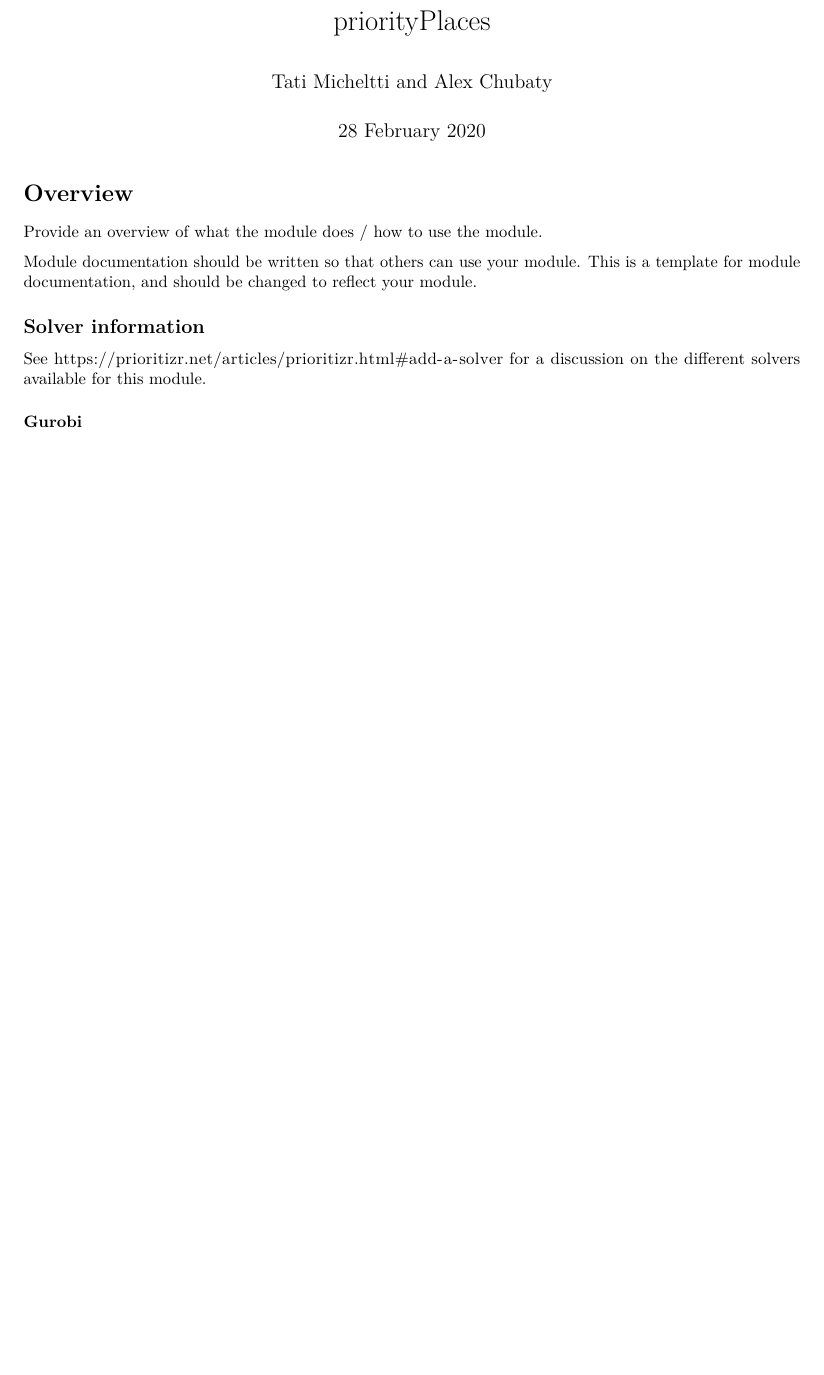
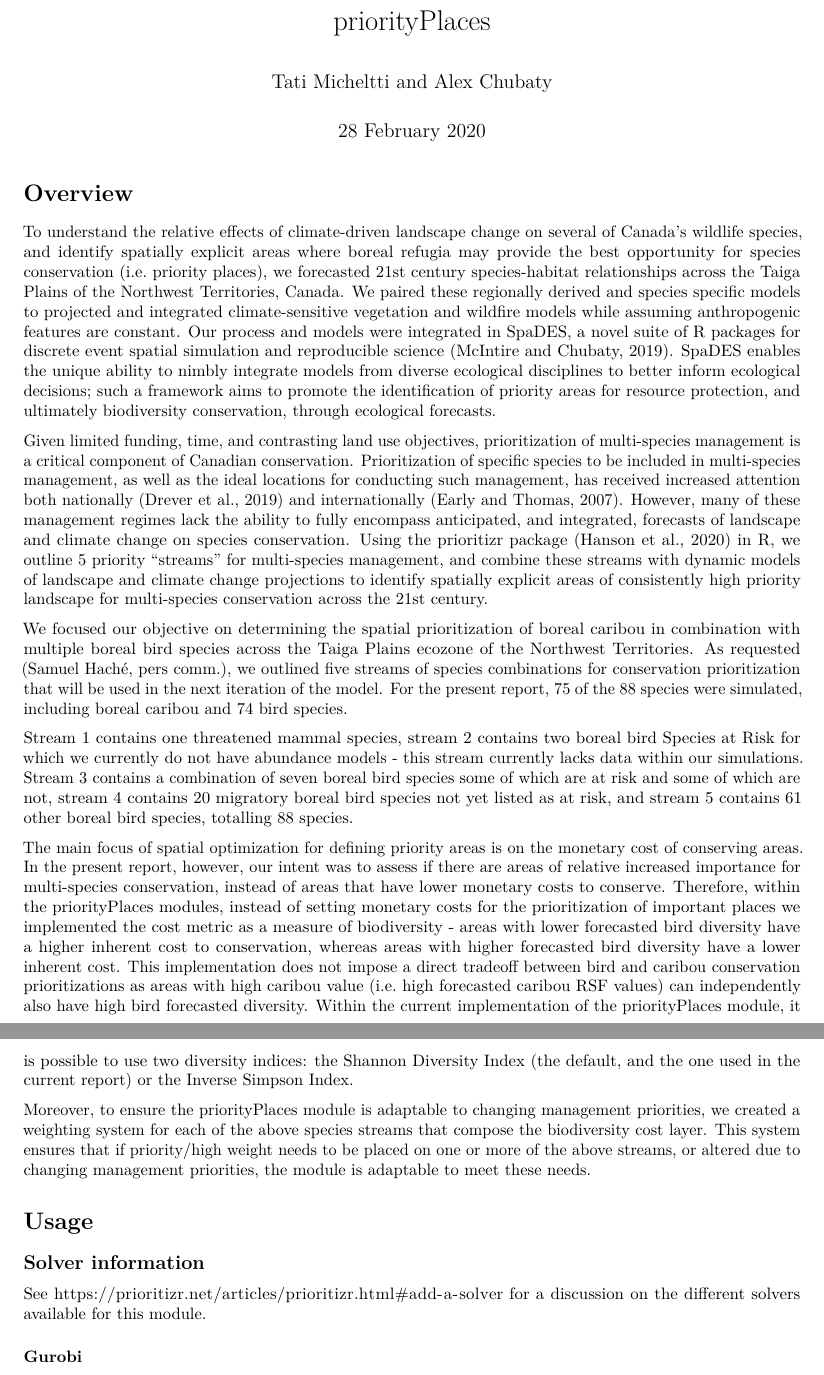
Before and after one commit to PredictiveEcology/priorityPlaces, an R Markdown document (priorityPlaces.Rmd): part of page 1 of 4 before the commit and two parts of pages 1 and 2 of 5 after it, the two joined at a grey line, cut so that both start at the same text, the shorter picture padded with empty space. Rendered offline with R 4.5, knitr and Pandoc, then LaTeX, with nearby package versions; some code elsewhere in the file could not run offline.

Commit message:
Update priorityPlaces.Rmd

```diff
--- a/priorityPlaces.Rmd
+++ b/priorityPlaces.Rmd
@@ -9,10 +9,19 @@ editor_options:
 
 # Overview
 
-Provide an overview of what the module does / how to use the module.
+To understand the relative effects of climate-driven landscape change on several of Canada’s wildlife species, and identify spatially explicit areas where boreal refugia may provide the best opportunity for species conservation (i.e. priority places), we forecasted 21st century species-habitat relationships across the Taiga Plains of the Northwest Territories, Canada. We paired these regionally derived and species specific models to projected and integrated climate-sensitive vegetation and wildfire models while assuming anthropogenic features are constant. Our process and models were integrated in SpaDES, a novel suite of R packages for discrete event spatial simulation and reproducible science (McIntire and Chubaty, 2019). SpaDES enables the unique ability to nimbly integrate models from diverse ecological disciplines to better inform ecological decisions; such a framework aims to promote the identification of priority areas for resource protection, and ultimately biodiversity conservation, through ecological forecasts.
 
-Module documentation should be written so that others can use your module.
-This is a template for module documentation, and should be changed to reflect your module.
+Given limited funding, time, and contrasting land use objectives, prioritization of multi-species management is a critical component of Canadian conservation. Prioritization of specific species to be included in multi-species management, as well as the ideal locations for conducting such management, has received increased attention both nationally (Drever et al., 2019) and internationally (Early and Thomas, 2007). However, many of these management regimes lack the ability to fully encompass anticipated, and integrated, forecasts of landscape and climate change on species conservation. Using the prioritizr package (Hanson et al., 2020) in R, we outline 5 priority “streams” for multi-species management, and combine these streams with dynamic models of landscape and climate change projections to identify spatially explicit areas of consistently high priority landscape for multi-species conservation across the 21st century.
+
+We focused our objective on determining the spatial prioritization of boreal caribou in combination with multiple boreal bird species across the Taiga Plains ecozone of the Northwest Territories. As requested (Samuel Haché, pers comm.), we outlined five streams of species combinations for conservation prioritization that will be used in the next iteration of the model. For the present report, 75 of the 88 species were simulated, including boreal caribou and 74 bird species.
+
+Stream 1 contains one threatened mammal species, stream 2 contains two boreal bird Species at Risk for which we currently do not have abundance models - this stream currently lacks data within our simulations. Stream 3 contains a combination of seven boreal bird species some of which are at risk and some of which are not, stream 4 contains 20 migratory boreal bird species not yet listed as at risk, and stream 5 contains 61 other boreal bird species, totalling 88 species.
+
+The main focus of spatial optimization for defining priority areas is on the monetary cost of conserving areas. In the present report, however, our intent was to assess if there are areas of relative increased importance for multi-species conservation, instead of areas that have lower monetary costs to conserve. Therefore, within the priorityPlaces modules, instead of setting monetary costs for the prioritization of important places we implemented the cost metric as a measure of biodiversity - areas with lower forecasted bird diversity have a higher inherent cost to conservation, whereas areas with higher forecasted bird diversity have a lower inherent cost. This implementation does not impose a direct tradeoff between bird and caribou conservation prioritizations as areas with high caribou value (i.e. high forecasted caribou RSF values) can independently also have high bird forecasted diversity. Within the current implementation of the priorityPlaces module, it is possible to use two diversity indices: the Shannon Diversity Index (the default, and the one used in the current report) or the Inverse Simpson Index.
+
+Moreover, to ensure the priorityPlaces module is adaptable to changing management priorities, we created a weighting system for each of the above species streams that compose the biodiversity cost layer. This system ensures that if priority/high weight needs to be placed on one or more of the above streams, or altered due to changing management priorities, the module is adaptable to meet these needs.
+
+# Usage
 
 ## Solver information
 
```
Also changed, not shown: priorityPlaces.Rmd (7 more changed lines).
